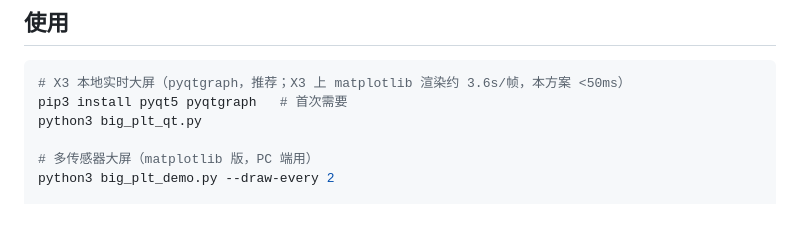
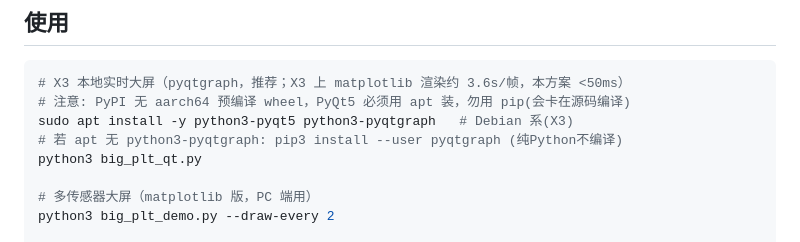
Before and after one commit to FrostGit/Modbus-RTU_Sensors, a Markdown page: README.md, the part around the change. Rendered like a GitHub page; blank space fills up the shorter version.

Commit message:
README: X3上pyqt5改用apt安装说明

````diff
--- a/README.md
+++ b/README.md
@@ -58,7 +58,9 @@ pip install pyserial numpy matplotlib pillow crcmod
 
 ```bash
 # X3 本地实时大屏（pyqtgraph，推荐；X3 上 matplotlib 渲染约 3.6s/帧，本方案 <50ms）
-pip3 install pyqt5 pyqtgraph   # 首次需要
+# 注意: PyPI 无 aarch64 预编译 wheel，PyQt5 必须用 apt 装，勿用 pip(会卡在源码编译)
+sudo apt install -y python3-pyqt5 python3-pyqtgraph   # Debian 系(X3)
+# 若 apt 无 python3-pyqtgraph: pip3 install --user pyqtgraph (纯Python不编译)
 python3 big_plt_qt.py
 
 # 多传感器大屏（matplotlib 版，PC 端用）
````
